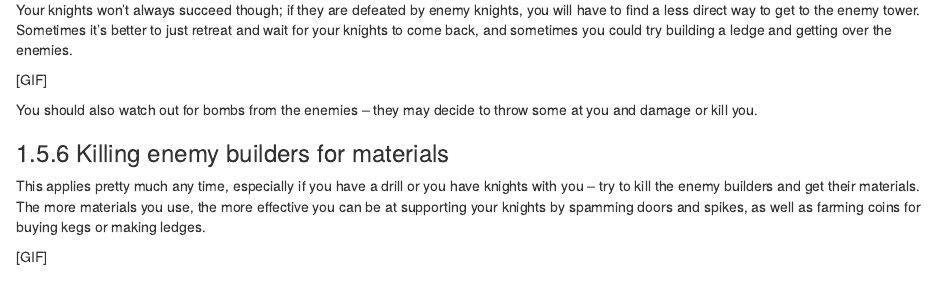
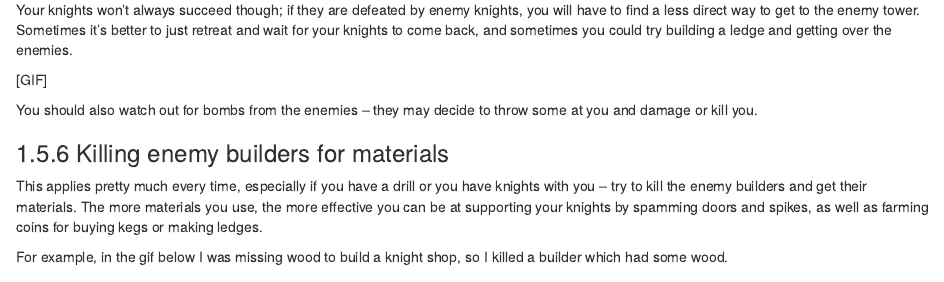
Before and after one commit to deynarde/kag-builder-guide, an R Markdown document (04-offensive.Rmd): the page in a window 1100 px wide, from 3810 px down. Rendered offline with R 4.5, knitr and Pandoc, with nearby package versions; drawn as R Markdown's standard HTML page in place of the format the file asks for.

Commit message:
Update 04-offensive.Rmd

```diff
--- a/04-offensive.Rmd
+++ b/04-offensive.Rmd
@@ -106,6 +106,6 @@ You should also watch out for bombs from the enemies -- they may decide to throw
 
 ### Killing enemy builders for materials
 
-This applies pretty much any time, especially if you have a drill or you have knights with you -- try to kill the enemy builders and get their materials. The more materials you use, the more effective you can be at supporting your knights by spamming doors and spikes, as well as farming coins for buying kegs or making ledges.
+This applies pretty much every time, especially if you have a drill or you have knights with you -- try to kill the enemy builders and get their materials. The more materials you use, the more effective you can be at supporting your knights by spamming doors and spikes, as well as farming coins for buying kegs or making ledges.
 
-[GIF]
+For example, in the gif below I was missing wood to build a knight shop, so I killed a builder which had some wood.
```
Also changed, not shown: 04-offensive.Rmd (4 more changed lines).
